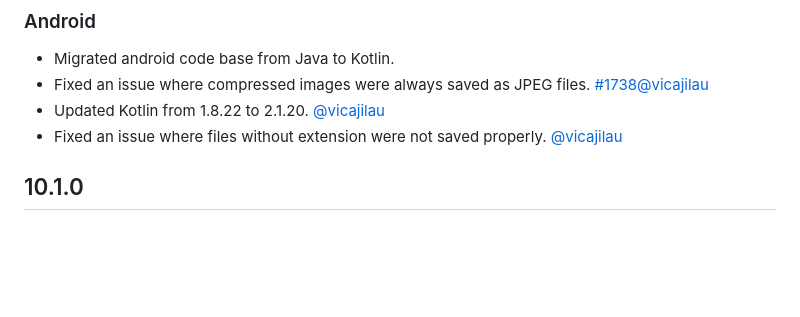
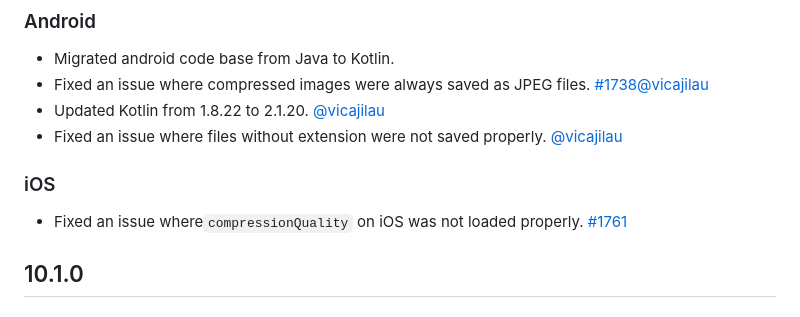
Before and after one commit to miguelpruivo/flutter_file_picker, a Markdown page: CHANGELOG.md, the part around the change. GitHub-like rendering; blank space fills up the shorter version.

Commit message:
Referenced https://github.com/miguelpruivo/flutter_file_picker/pull/1762

```diff
--- a/CHANGELOG.md
+++ b/CHANGELOG.md
@@ -4,6 +4,8 @@
 - Fixed an issue where compressed images were always saved as JPEG files. [#1738](https://github.com/miguelpruivo/flutter_file_picker/pull/1753)[@vicajilau](https://github.com/vicajilau)
 - Updated Kotlin from 1.8.22 to 2.1.20. [@vicajilau](https://github.com/vicajilau)
 - Fixed an issue where files without extension were not saved properly. [@vicajilau](https://github.com/vicajilau)
+### iOS
+- Fixed an issue where`compressionQuality` on iOS was not loaded properly. [#1761](https://github.com/miguelpruivo/flutter_file_picker/pull/1761)
 
 ## 10.1.0
 ### Desktop (macOS)
```
